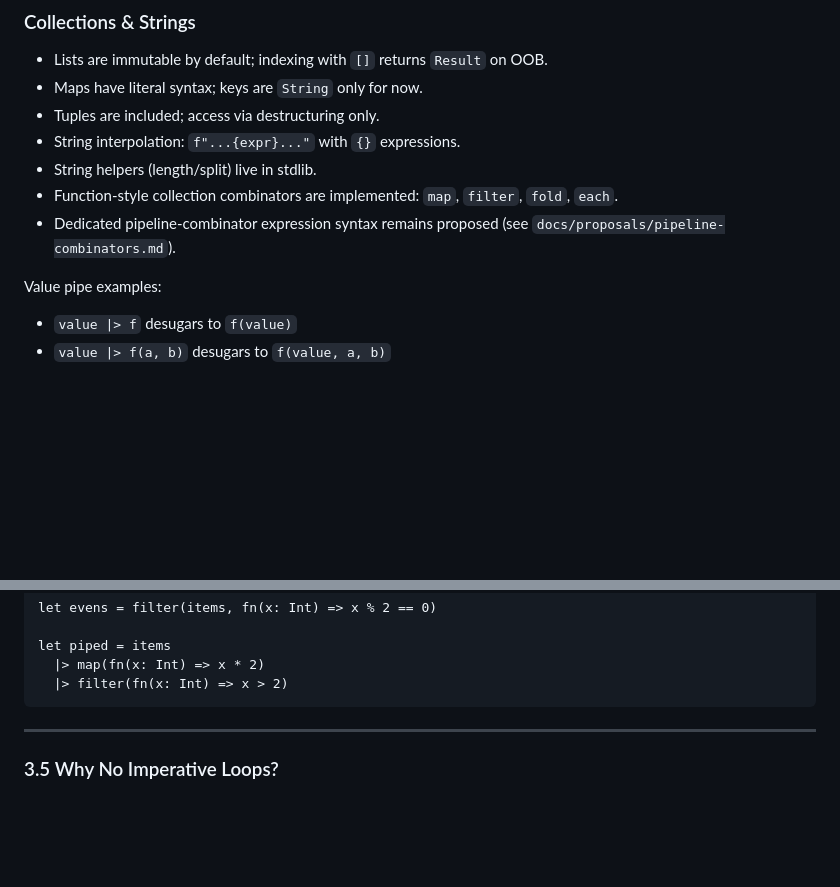
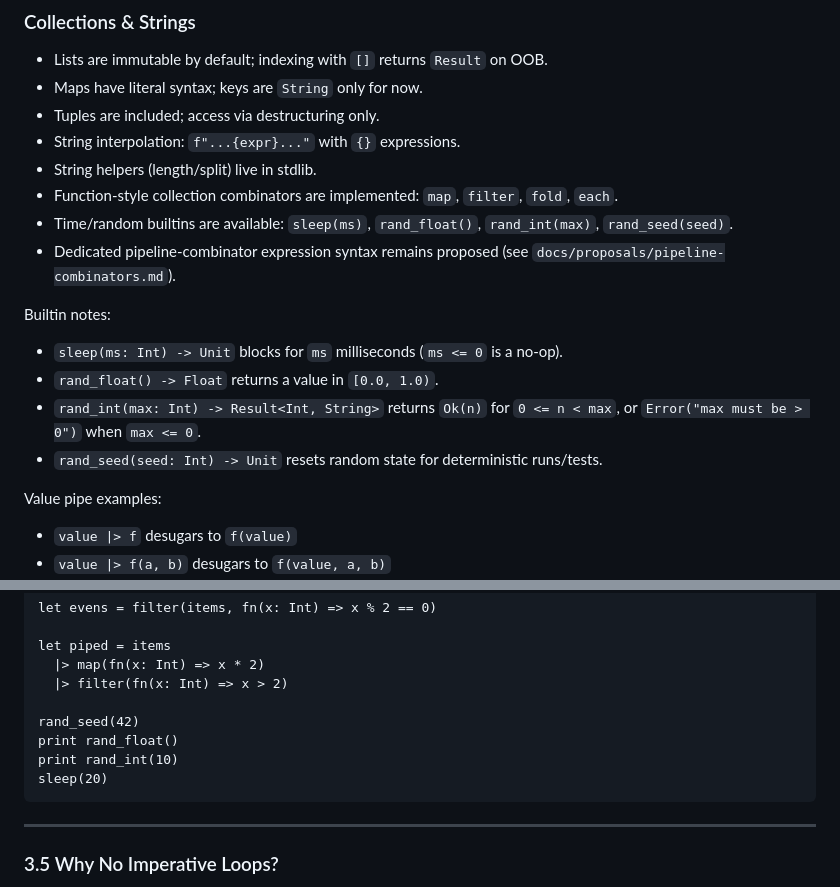
Before and after one commit to cybercat37/lume, a Markdown page: docs/spec.md, 2 parts joined by grey strips. GitHub-like rendering; blank space fills up the shorter version.

Commit message:
Document sleep and random builtins in spec and roadmap

````diff
--- a/docs/spec.md
+++ b/docs/spec.md
@@ -69,8 +69,16 @@ Status labels used across docs: `Implemented`, `Partial`, `Planned`.
 - String interpolation: `f"...{expr}..."` with `{}` expressions.
 - String helpers (length/split) live in stdlib.
 - Function-style collection combinators are implemented: `map`, `filter`, `fold`, `each`.
+- Time/random builtins are available: `sleep(ms)`, `rand_float()`, `rand_int(max)`, `rand_seed(seed)`.
 - Dedicated pipeline-combinator expression syntax remains proposed
   (see `docs/proposals/pipeline-combinators.md`).
+
+Builtin notes:
+- `sleep(ms: Int) -> Unit` blocks for `ms` milliseconds (`ms <= 0` is a no-op).
+- `rand_float() -> Float` returns a value in `[0.0, 1.0)`.
+- `rand_int(max: Int) -> Result<Int, String>` returns `Ok(n)` for `0 <= n < max`,
+  or `Error("max must be > 0")` when `max <= 0`.
+- `rand_seed(seed: Int) -> Unit` resets random state for deterministic runs/tests.
 
 Value pipe examples:
 - `value |> f` desugars to `f(value)`
@@ -312,6 +320,11 @@ let evens = filter(items, fn(x: Int) => x % 2 == 0)
 let piped = items
   |> map(fn(x: Int) => x * 2)
   |> filter(fn(x: Int) => x > 2)
+
+rand_seed(42)
+print rand_float()
+print rand_int(10)
+sleep(20)
 ```
 
 ---
````
Also changed, not shown: roadmap.md (+2 -1 lines).
